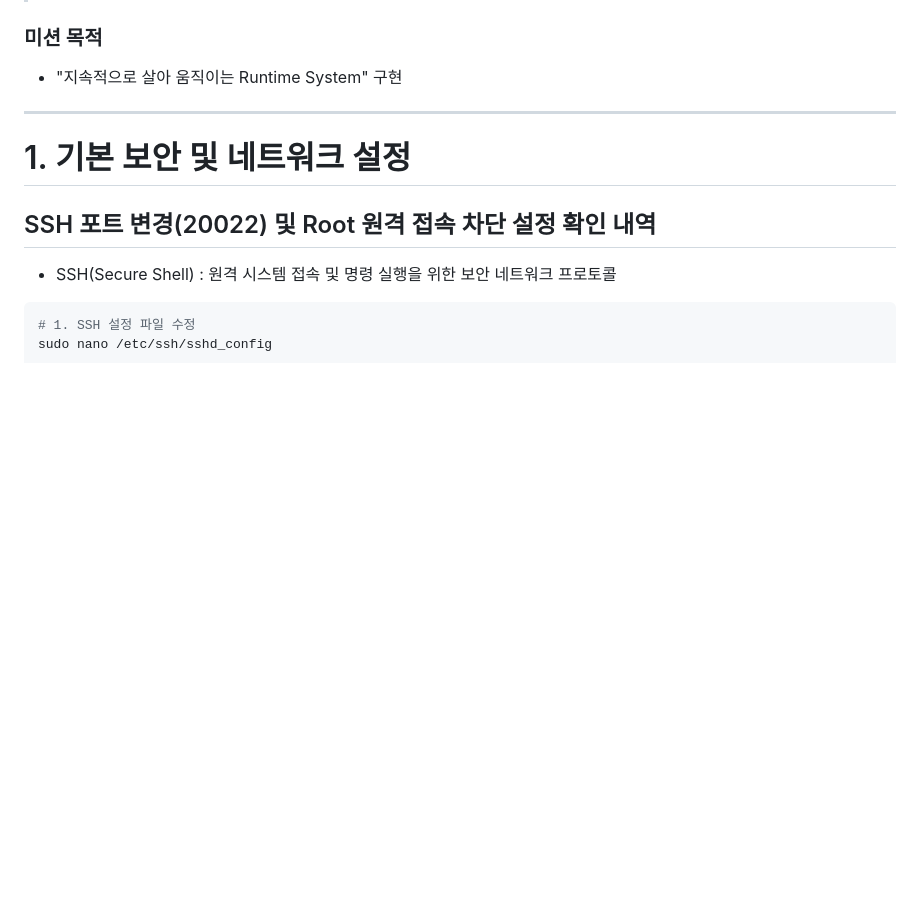
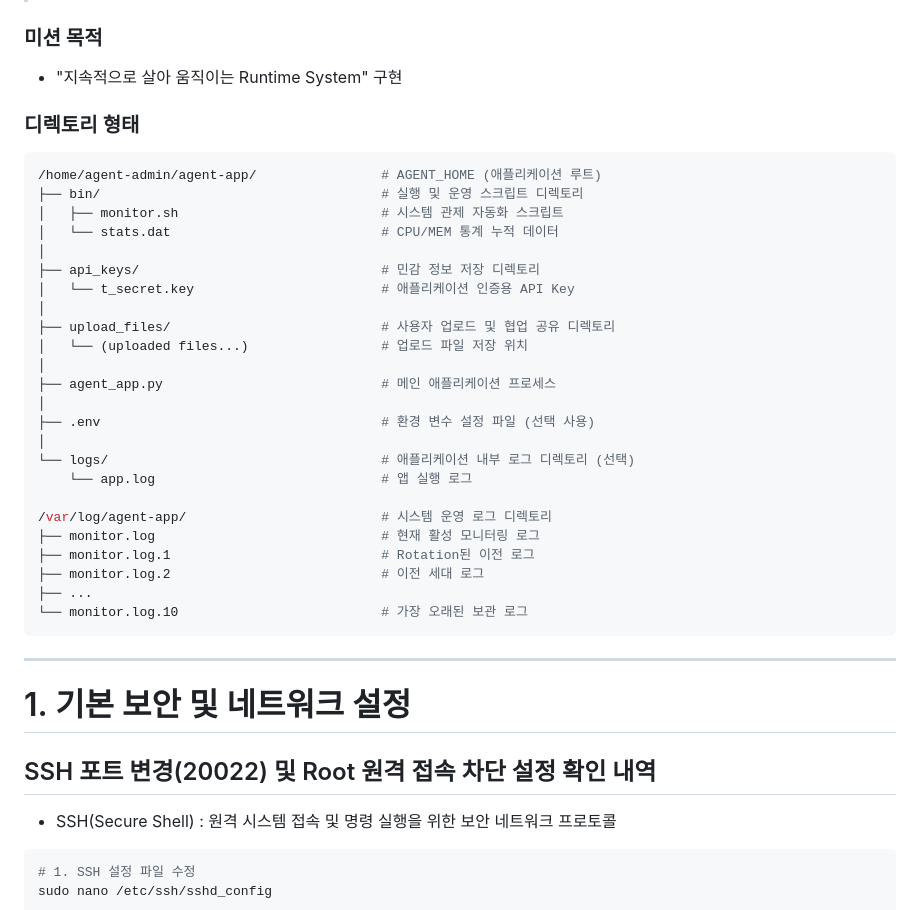
Before and after one commit to sonjehyun123-maker/Codyssey_AI-SW_basic, a Markdown page: Linux_OS/B1-1.md, the part around the change. GitHub-like rendering; blank space fills up the shorter version.

Commit message:
B1-1/tree

````diff
--- a/Linux_OS/B1-1.md
+++ b/Linux_OS/B1-1.md
@@ -10,6 +10,33 @@
 ### 미션 목적
  * "지속적으로 살아 움직이는 Runtime System" 구현
 
+### 디렉토리 형태
+```bash
+/home/agent-admin/agent-app/                # AGENT_HOME (애플리케이션 루트)
+├── bin/                                    # 실행 및 운영 스크립트 디렉토리
+│   ├── monitor.sh                          # 시스템 관제 자동화 스크립트
+│   └── stats.dat                           # CPU/MEM 통계 누적 데이터
+│
+├── api_keys/                               # 민감 정보 저장 디렉토리
+│   └── t_secret.key                        # 애플리케이션 인증용 API Key
+│
+├── upload_files/                           # 사용자 업로드 및 협업 공유 디렉토리
+│   └── (uploaded files...)                 # 업로드 파일 저장 위치
+│
+├── agent_app.py                            # 메인 애플리케이션 프로세스
+│
+├── .env                                    # 환경 변수 설정 파일 (선택 사용)
+│
+└── logs/                                   # 애플리케이션 내부 로그 디렉토리 (선택)
+    └── app.log                             # 앱 실행 로그
+
+/var/log/agent-app/                         # 시스템 운영 로그 디렉토리
+├── monitor.log                             # 현재 활성 모니터링 로그
+├── monitor.log.1                           # Rotation된 이전 로그
+├── monitor.log.2                           # 이전 세대 로그
+├── ...
+└── monitor.log.10                          # 가장 오래된 보관 로그
+```
 ---
 
 # 1. 기본 보안 및 네트워크 설정
````
